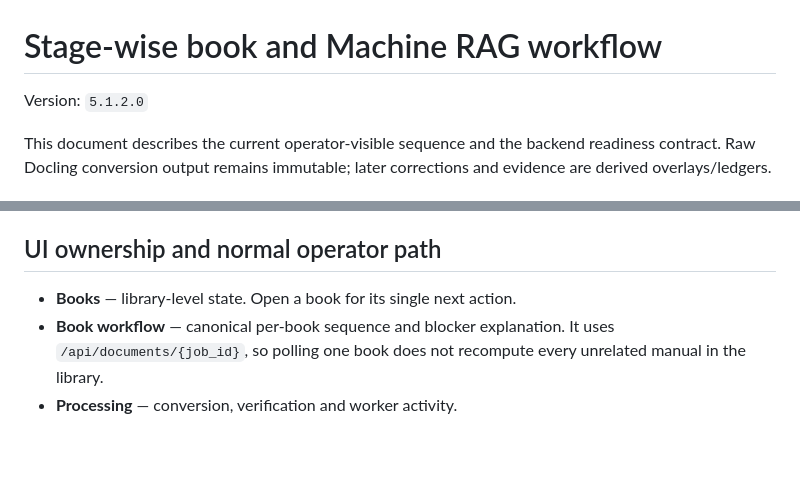
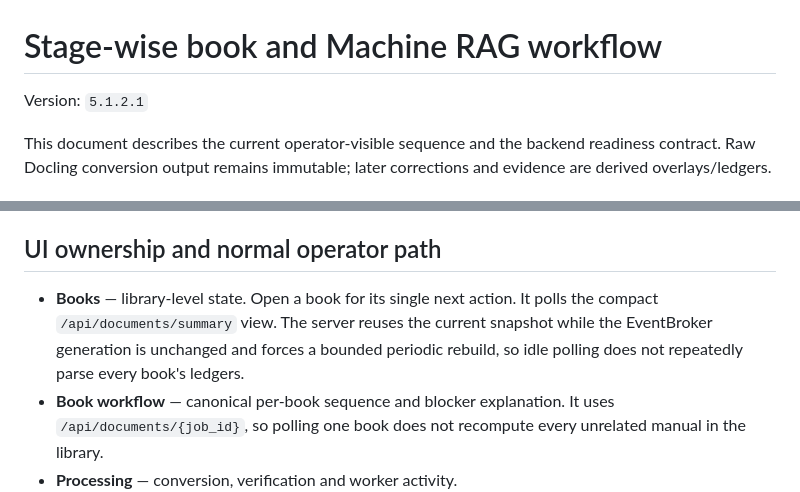
Before and after one commit to snehithgit/docling-stage2b, a Markdown page: docs/STAGEWISE_WORKFLOW.md, 2 parts joined by grey strips. GitHub-like rendering; blank space fills up the shorter version.

Commit message:
Document event-aware library summary cache

```diff
--- a/docs/STAGEWISE_WORKFLOW.md
+++ b/docs/STAGEWISE_WORKFLOW.md
@@ -1,6 +1,6 @@
 # Stage-wise book and Machine RAG workflow
 
-Version: `5.1.2.0`
+Version: `5.1.2.1`
 
 This document describes the current operator-visible sequence and the backend
 readiness contract. Raw Docling conversion output remains immutable; later
@@ -112,6 +112,10 @@ fragmentation evidence. Ambiguous continuations are not silently merged.
 ## UI ownership and normal operator path
 
 - **Books** — library-level state. Open a book for its single next action.
+  It polls the compact `/api/documents/summary` view. The server reuses the
+  current snapshot while the EventBroker generation is unchanged and forces a
+  bounded periodic rebuild, so idle polling does not repeatedly parse every
+  book's ledgers.
 - **Book workflow** — canonical per-book sequence and blocker explanation.
   It uses `/api/documents/{job_id}`, so polling one book does not recompute
   every unrelated manual in the library.
```
